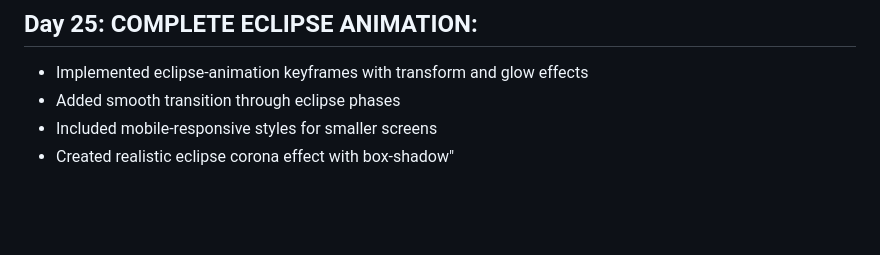
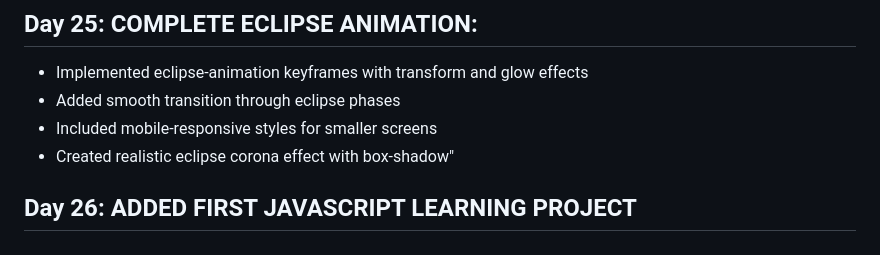
Before and after one commit to princeamissahjr/100-days-of-code, a Markdown page: progress.md, the part around the change. Rendered like a GitHub page; blank space fills up the shorter version.

Commit message:
progress

```diff
--- a/progress.md
+++ b/progress.md
@@ -261,3 +261,5 @@ Key Insight:
 - Added smooth transition through eclipse phases
 - Included mobile-responsive styles for smaller screens
 - Created realistic eclipse corona effect with box-shadow"
+
+## Day 26: ADDED FIRST JAVASCRIPT LEARNING PROJECT
```
